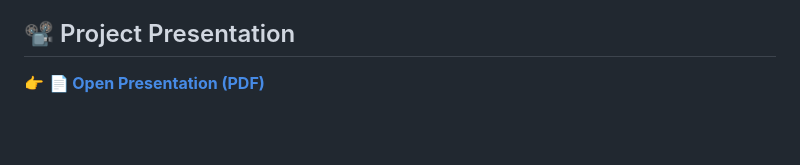
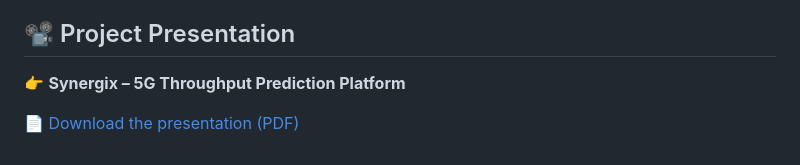
Before and after one commit to philips456/throughput_platform, a Markdown page: README.md, the part around the change. Rendered like a GitHub page; blank space fills up the shorter version.

Commit message:
Update project presentation link and title

```diff
--- a/README.md
+++ b/README.md
@@ -315,4 +315,6 @@ Official LinkedIn post announcing the award and project:
 
 ## 📽️ Project Presentation
 
-👉 **[📄 Open Presentation (PDF)](docs/Presentation_synergix.pdf)**
+👉 **Synergix – 5G Throughput Prediction Platform**
+
+📄 [Download the presentation (PDF)](docs/Presentation_synergix.pdf)
```
